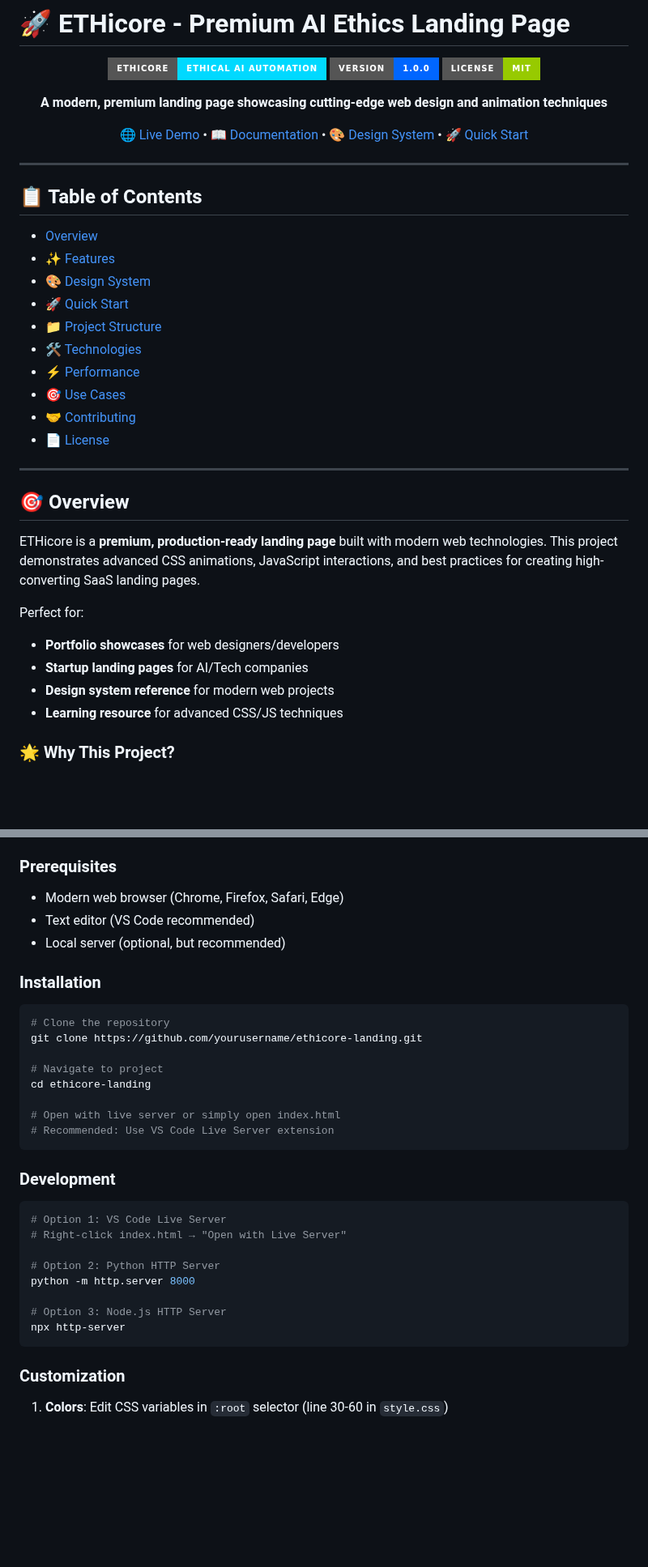
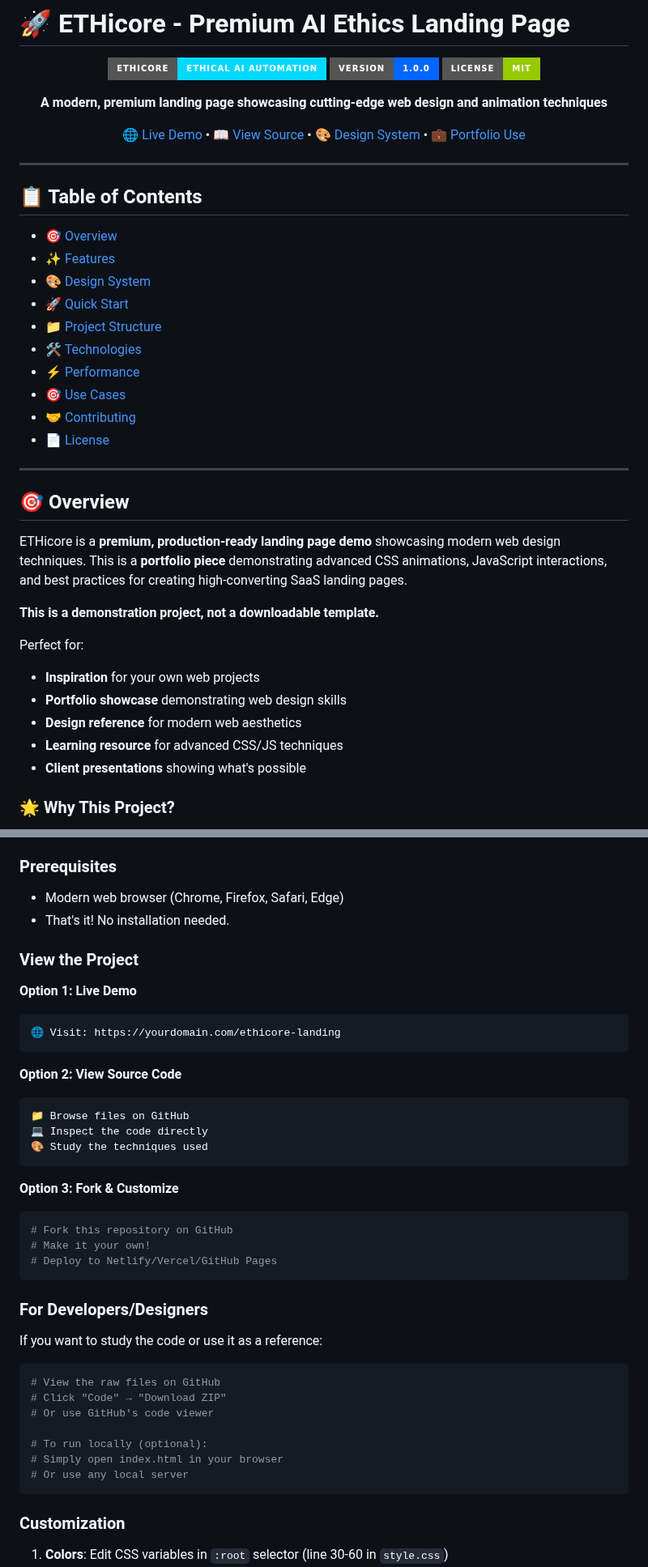
Before and after one commit to Ddave82/ETHICORE-Concept-Website, a Markdown page: README.md, 2 parts joined by grey strips. Shown at 81% size. Drawn GitHub-style; badges without logos; blank space fills up the shorter version.

````diff
--- a/README.md
+++ b/README.md
@@ -8,7 +8,7 @@
 
 **A modern, premium landing page showcasing cutting-edge web design and animation techniques**
 
-[🌐 Live Demo](#) • [📖 Documentation](#features) • [🎨 Design System](#design-system) • [🚀 Quick Start](#quick-start)
+[🌐 Live Demo](https://yourdomain.com) • [📖 View Source](#-project-structure) • [🎨 Design System](#-design-system) • [💼 Portfolio Use](#-use-cases)
 
 </div>
 
@@ -16,28 +16,31 @@
 
 ## 📋 Table of Contents
 
-- [Overview](#overview)
-- [✨ Features](#features)
-- [🎨 Design System](#design-system)
-- [🚀 Quick Start](#quick-start)
-- [📁 Project Structure](#project-structure)
-- [🛠️ Technologies](#technologies)
-- [⚡ Performance](#performance)
-- [🎯 Use Cases](#use-cases)
-- [🤝 Contributing](#contributing)
-- [📄 License](#license)
+- [🎯 Overview](#-overview)
+- [✨ Features](#-features)
+- [🎨 Design System](#-design-system)
+- [🚀 Quick Start](#-quick-start)
+- [📁 Project Structure](#-project-structure)
+- [🛠️ Technologies](#️-technologies)
+- [⚡ Performance](#-performance)
+- [🎯 Use Cases](#-use-cases)
+- [🤝 Contributing](#-contributing)
+- [📄 License](#-license)
 
 ---
 
 ## 🎯 Overview
 
-ETHicore is a **premium, production-ready landing page** built with modern web technologies. This project demonstrates advanced CSS animations, JavaScript interactions, and best practices for creating high-converting SaaS landing pages.
+ETHicore is a **premium, production-ready landing page demo** showcasing modern web design techniques. This is a **portfolio piece** demonstrating advanced CSS animations, JavaScript interactions, and best practices for creating high-converting SaaS landing pages.
+
+**This is a demonstration project, not a downloadable template.**
 
 Perfect for:
-- **Portfolio showcases** for web designers/developers
-- **Startup landing pages** for AI/Tech companies
-- **Design system reference** for modern web projects
+- **Inspiration** for your own web projects
+- **Portfolio showcase** demonstrating web design skills
+- **Design reference** for modern web aesthetics
 - **Learning resource** for advanced CSS/JS techniques
+- **Client presentations** showing what's possible
 
 ### 🌟 Why This Project?
 
@@ -154,33 +157,41 @@ Scale:
 ### Prerequisites
 
 - Modern web browser (Chrome, Firefox, Safari, Edge)
-- Text editor (VS Code recommended)
-- Local server (optional, but recommended)
+- That's it! No installation needed.
 
-### Installation
+### View the Project
+
+**Option 1: Live Demo**
+```
+🌐 Visit: https://yourdomain.com/ethicore-landing
+```
+
+**Option 2: View Source Code**
+```
+📁 Browse files on GitHub
+💻 Inspect the code directly
+🎨 Study the techniques used
+```
+
+**Option 3: Fork & Customize**
+```bash
+# Fork this repository on GitHub
+# Make it your own!
+# Deploy to Netlify/Vercel/GitHub Pages
+```
+
+### For Developers/Designers
+
+If you want to study the code or use it as a reference:
 
 ```bash
-# Clone the repository
-git clone https://github.com/yourusername/ethicore-landing.git
+# View the raw files on GitHub
+# Click "Code" → "Download ZIP"
+# Or use GitHub's code viewer
 
-# Navigate to project
-cd ethicore-landing
-
-# Open with live server or simply open index.html
-# Recommended: Use VS Code Live Server extension
-```
-
-### Development
-
-```bash
-# Option 1: VS Code Live Server
-# Right-click index.html → "Open with Live Server"
-
-# Option 2: Python HTTP Server
-python -m http.server 8000
-
-# Option 3: Node.js HTTP Server
-npx http-server
+# To run locally (optional):
+# Simply open index.html in your browser
+# Or use any local server
 ```
 
 ### Customization
````
